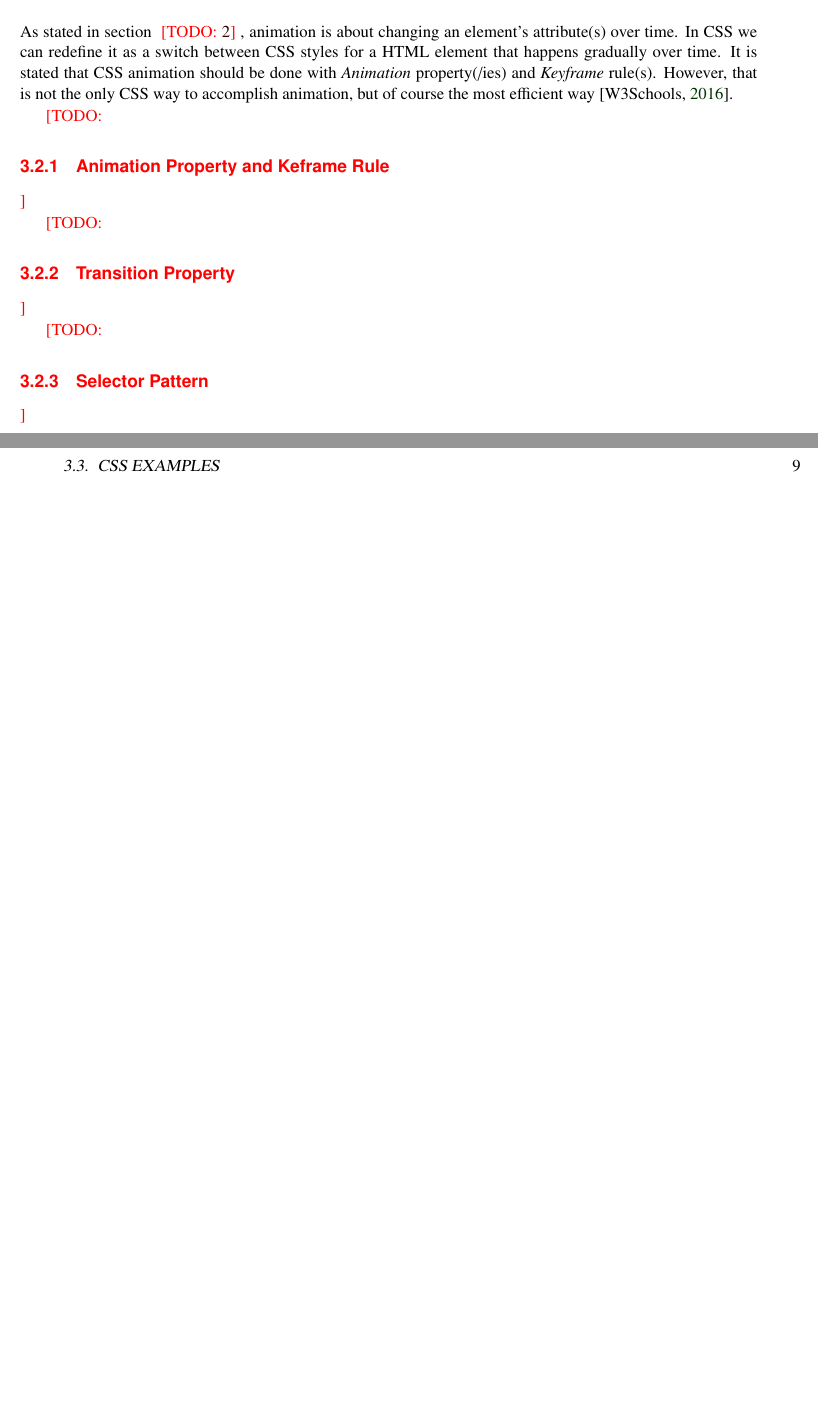
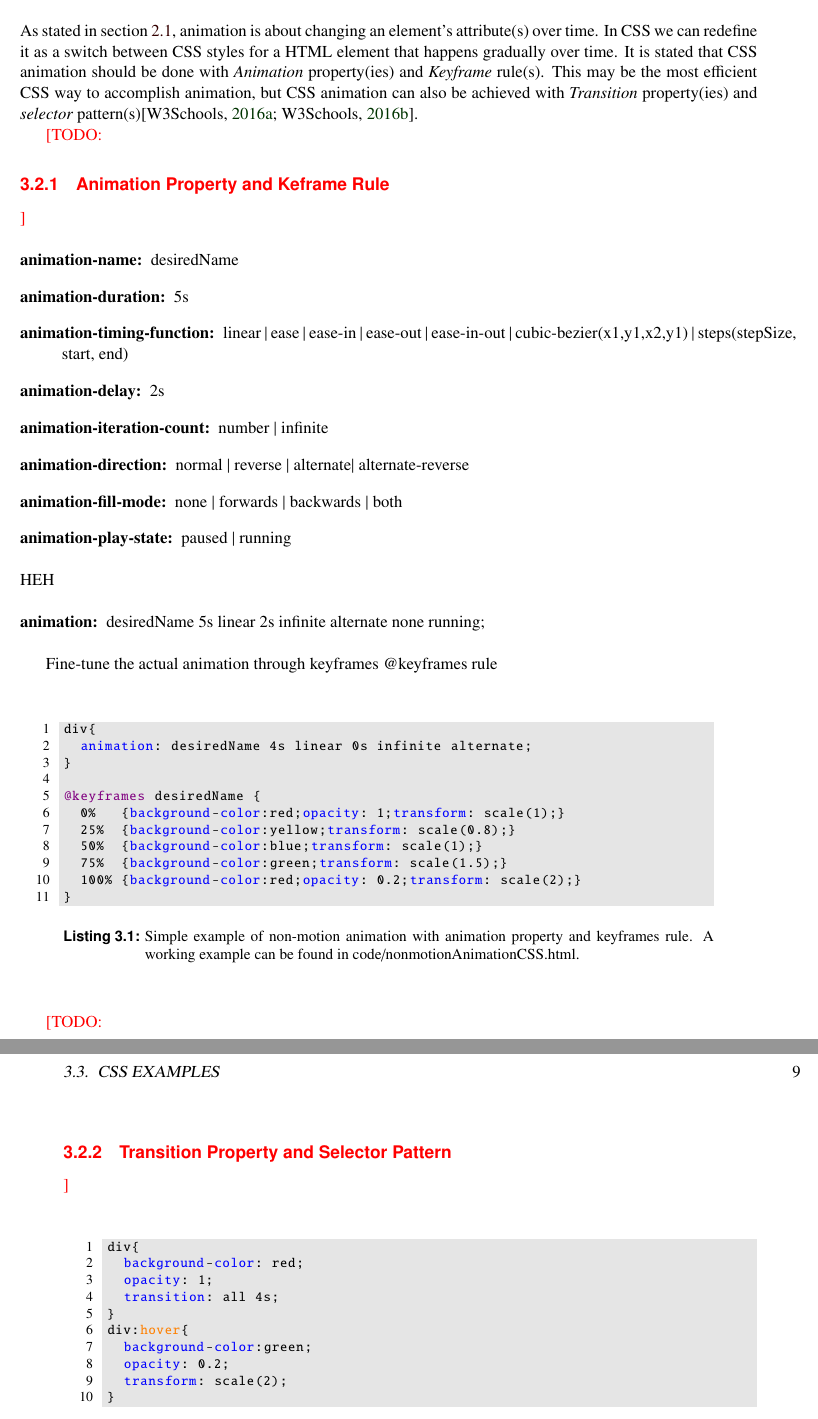
Before and after one commit to kogi18/IAWEB, a LaTeX thesis (Survey/latex/G5_WEB_UI_ANIMATION/survey.tex, which reads Survey/latex/G5_WEB_UI_ANIMATION/survey-CSS.tex): two parts of pages 18 and 19 of 25, joined at a grey line, cut so that both start at the same text, the shorter picture padded with empty space. Compiled offline with pdfLaTeX.

Commit message:
Started the code example folder for the Report + added CSS coloring into Latex code

```diff
--- a/Survey/latex/G5_WEB_UI_ANIMATION/survey-CSS.tex
+++ b/Survey/latex/G5_WEB_UI_ANIMATION/survey-CSS.tex
@@ -49,25 +49,78 @@ Other supporting arguments for use of CSS as the starting point for web UI anima
 \section{CSS Animation Declaration} % (fold)
 \label{sec:declarationCSS}
 
-As stated in section \TODO{\ref{chap:Animation}}, animation is about changing an element's attribute(s) over time. In CSS we can redefine it as a switch between CSS styles for a HTML element that happens gradually over time. It is stated that CSS animation should be done with {\em{}Animation} property(/ies) and {\em{}Keyframe} rule(s). However, that is not the only CSS way to accomplish animation, but of course the most efficient way \citep{w3school}.
+As stated in section \ref{sec:anime_motion}, animation is about changing an element's attribute(s) over time. In CSS we can redefine it as a switch between CSS styles for a HTML element that happens gradually over time. It is stated that CSS animation should be done with {\em{}Animation} property(ies) and {\em{}Keyframe} rule(s). This may be the most efficient CSS way to accomplish animation, but CSS animation can also be achieved with {\em{}Transition} property(ies) and {\em{}selector} pattern(s)\citep{w3schoolAnime,w3schoolTrans}.
 
 
 \TODO{\subsection{Animation Property and Keframe Rule}} % (fold)
 \label{sub:CSS_animation_keyframe}
 
+\begin{description}
+\item [animation-name:] desiredName
+\item [animation-duration:] 5s
+\item [animation-timing-function:] linear | ease | ease-in | ease-out | ease-in-out | cubic-bezier(x1,y1,x2,y1) | steps(stepSize, start, end)
+\item [animation-delay:] 2s
+\item [animation-iteration-count:] number | infinite
+\item [animation-direction:] normal | reverse | alternate| alternate-reverse
+\item [animation-fill-mode:] none | forwards | backwards | both
+\item [animation-play-state:] paused | running
+\end{description}
+HEH
+
+\begin{description}
+\item [animation:] desiredName 5s linear 2s infinite alternate none running;
+\end{description}
+
+Fine-tune the actual animation through keyframes
+@keyframes rule
+
+
+\begin{lstlisting}[
+language=CSS,
+label=list:BibACMIEEE,
+caption={[Example of non-motion animation in CSS]%
+Simple example of non-motion animation with animation property and keyframes rule. A working example can be found in code/nonmotionAnimationCSS.html.
+}
+]
+div{
+	animation: desiredName 4s linear 0s infinite alternate;
+}
+
+@keyframes desiredName {
+	0%   {background-color:red;opacity: 1;transform: scale(1);}
+	25%  {background-color:yellow;transform: scale(0.8);}
+	50%  {background-color:blue;transform: scale(1);}
+	75%  {background-color:green;transform: scale(1.5);}
+	100% {background-color:red;opacity: 0.2;transform: scale(2);}
+}
+\end{lstlisting}
+
 % subsection CSS_animation_keyframe (end)
 
-\TODO{\subsection{Transition Property}} % (fold)
+\TODO{\subsection{Transition Property and Selector Pattern}} % (fold)
 \label{sub:CSS_transition}
 
-% subsection CSS_transition (end)
 
-\TODO{\subsection{Selector Pattern}} % (fold)
-\label{sub:CSS_transition}
+\begin{lstlisting}[
+language=CSS,
+label=list:BibACMIEEE,
+caption={[Example of non-motion transition in CSS]%
+Simple example of non-motion animation with transition property and hover selector. A working example can be found in code/nonmotionTransitionCSS.html.
+}
+]
+div{
+	background-color: red;
+	opacity: 1;
+	transition: all 4s;
+}
+div:hover{
+	background-color:green;
+	opacity: 0.2;
+	transform: scale(2);
+}
+\end{lstlisting}
 
 % subsection CSS_transition (end)
-
-
 
 % section declarationCSS (end)
 
```
Also changed, not shown: Survey/latex/G5_WEB_UI_ANIMATION/G5.bib (+12 -1 lines), Survey/latex/G5_WEB_UI_ANIMATION/survey.tex (+18 -0 lines), Survey/latex/G5_WEB_UI_ANIMATION/survey.pdf, Survey/latex/G5_WEB_UI_ANIMATION/survey-CSS.tex (2 more changed lines), 10 other files.
